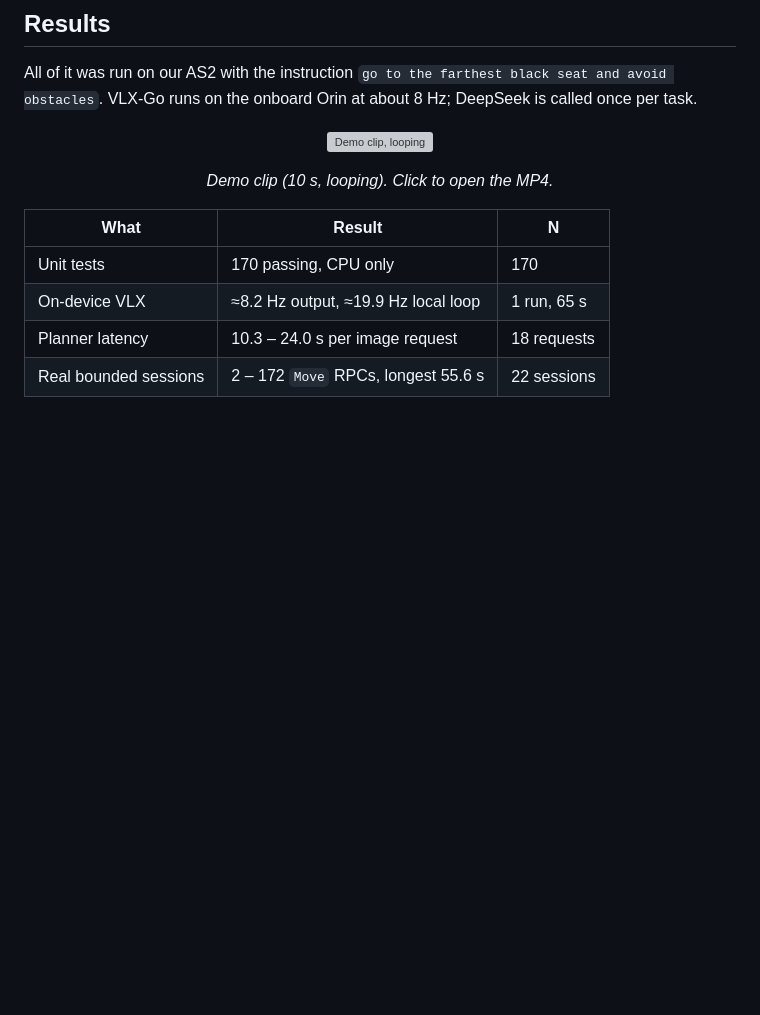
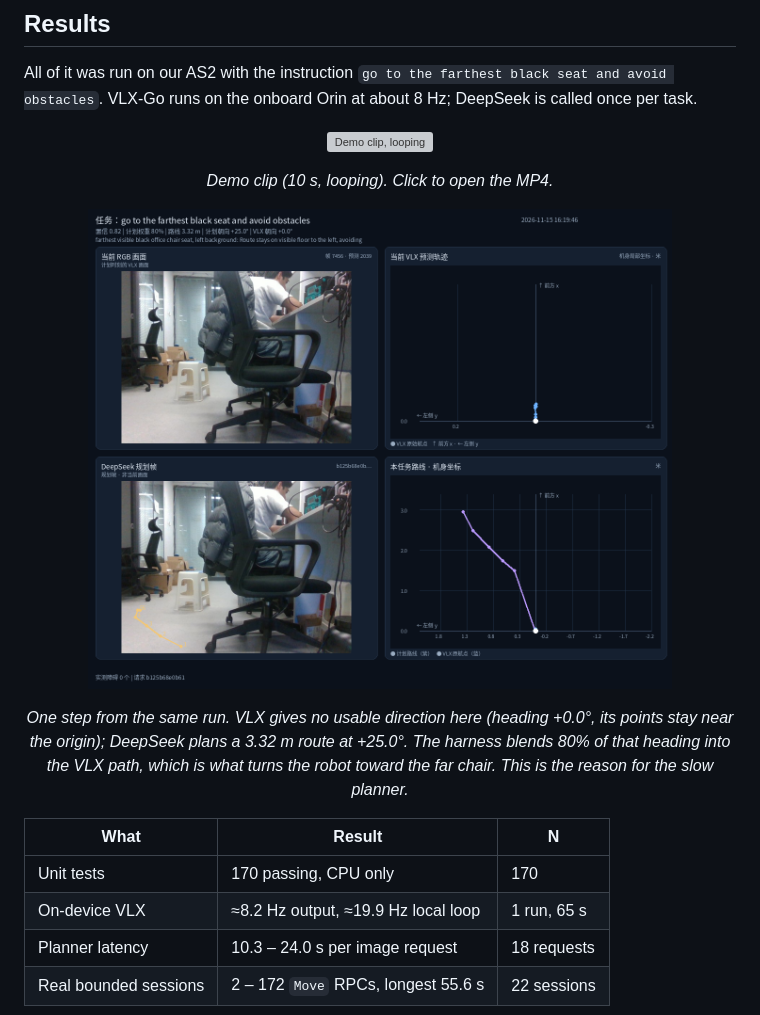
Before and after one commit to Appendix41/as2-track-harness, a Markdown page: README.md, the part around the change. Rendered like a GitHub page; pictures changed too: assets/demo-vlx-vs-plan.png (added); blank space fills up the shorter version; grey boxes are pictures that could not be loaded.

```diff
--- a/README.md
+++ b/README.md
@@ -196,6 +196,12 @@ Orin at about 8 Hz; DeepSeek is called once per task.
 
 <p align="center"><em>Demo clip (10 s, looping). Click to open the MP4.</em></p>
 
+<p align="center">
+  <img src="assets/demo-vlx-vs-plan.png" alt="One step of the demo: VLX heading +0.0°, DeepSeek plan 3.32 m at +25.0°" width="82%">
+</p>
+
+<p align="center"><em>One step from the same run. VLX gives no usable direction here (heading +0.0°, its points stay near the origin); DeepSeek plans a 3.32 m route at +25.0°. The harness blends 80% of that heading into the VLX path, which is what turns the robot toward the far chair. This is the reason for the slow planner.</em></p>
+
 | What | Result | N |
 | --- | --- | --- |
 | Unit tests | 170 passing, CPU only | 170 |
```
Also changed, not shown: README.zh-CN.md (+6 -0 lines), assets/README.md (+1 -0 lines).
